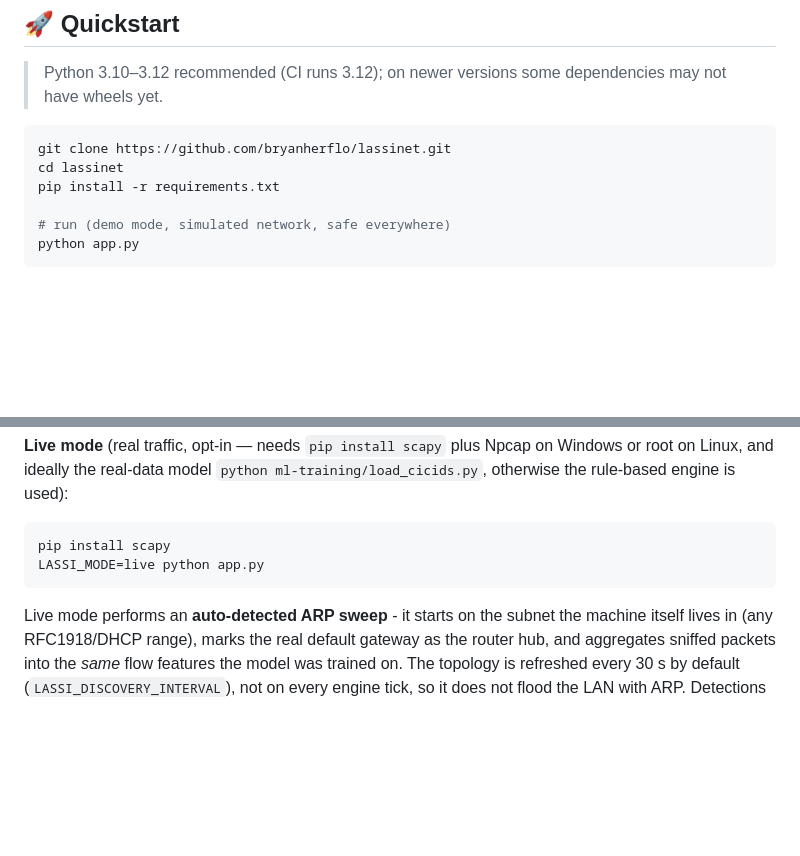
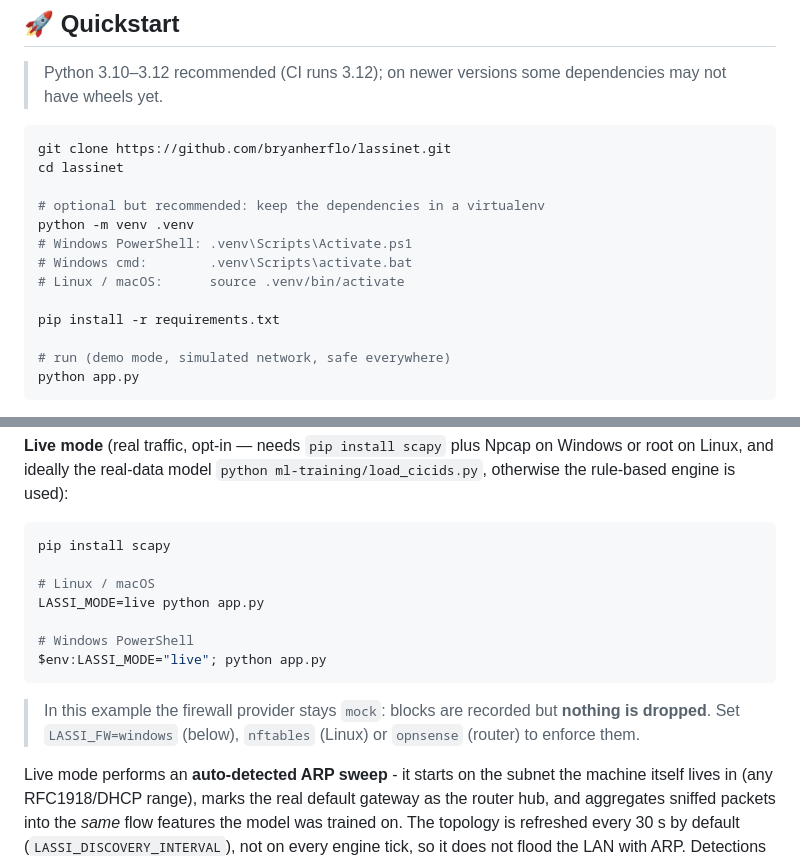
Before and after one commit to bryanherflo/lassinet, a Markdown page: README.md, 2 parts joined by grey strips. Drawn GitHub-style; blank space fills up the shorter version.

Commit message:
docs: venv step, Windows live command, mock note
A newcomer had to guess the virtualenv commands and the Windows live-mode
syntax; the README now shows both and states that the default mock provider
rehearses blocks instead of enforcing them.

````diff
--- a/README.md
+++ b/README.md
@@ -43,6 +43,13 @@ Think of it as a mini NDR + IDS + SOAR that fits in a single Python app.
 ```bash
 git clone https://github.com/bryanherflo/lassinet.git
 cd lassinet
+
+# optional but recommended: keep the dependencies in a virtualenv
+python -m venv .venv
+# Windows PowerShell: .venv\Scripts\Activate.ps1
+# Windows cmd:        .venv\Scripts\activate.bat
+# Linux / macOS:      source .venv/bin/activate
+
 pip install -r requirements.txt
 
 # run (demo mode, simulated network, safe everywhere)
@@ -113,8 +120,15 @@ The badge at the top right of the map shows the live stream state: `live` while
 
 ```bash
 pip install scapy
+
+# Linux / macOS
 LASSI_MODE=live python app.py
+
+# Windows PowerShell
+$env:LASSI_MODE="live"; python app.py
 ```
+
+> In this example the firewall provider stays `mock`: blocks are recorded but **nothing is dropped**. Set `LASSI_FW=windows` (below), `nftables` (Linux) or `opnsense` (router) to enforce them.
 
 Live mode performs an **auto-detected ARP sweep** - it starts on the subnet the machine itself lives in (any RFC1918/DHCP range), marks the real default gateway as the router hub, and aggregates sniffed packets into the *same* flow features the model was trained on. The topology is refreshed every 30 s by default (`LASSI_DISCOVERY_INTERVAL`), not on every engine tick, so it does not flood the LAN with ARP. Detections follow the same pipeline as the demo; manual blocks call the configured provider.
 
````
